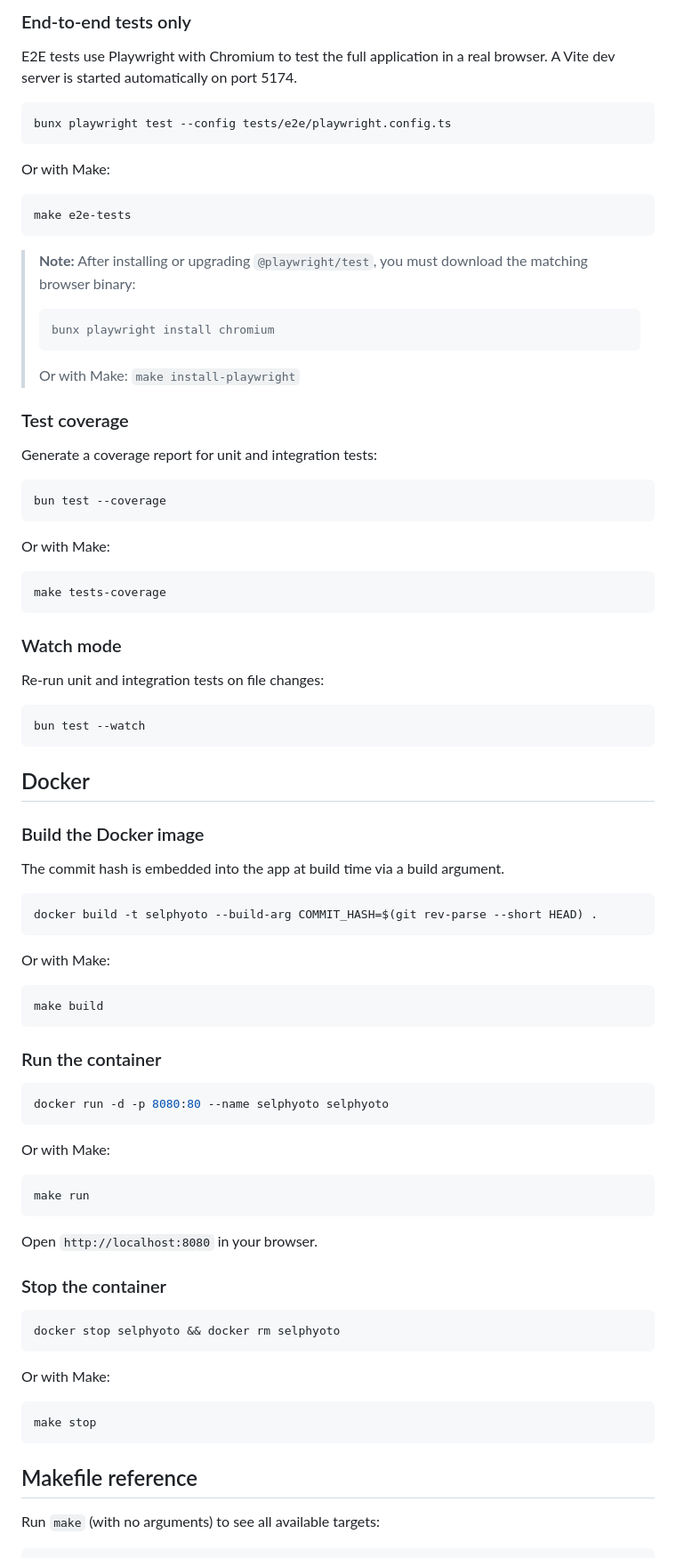
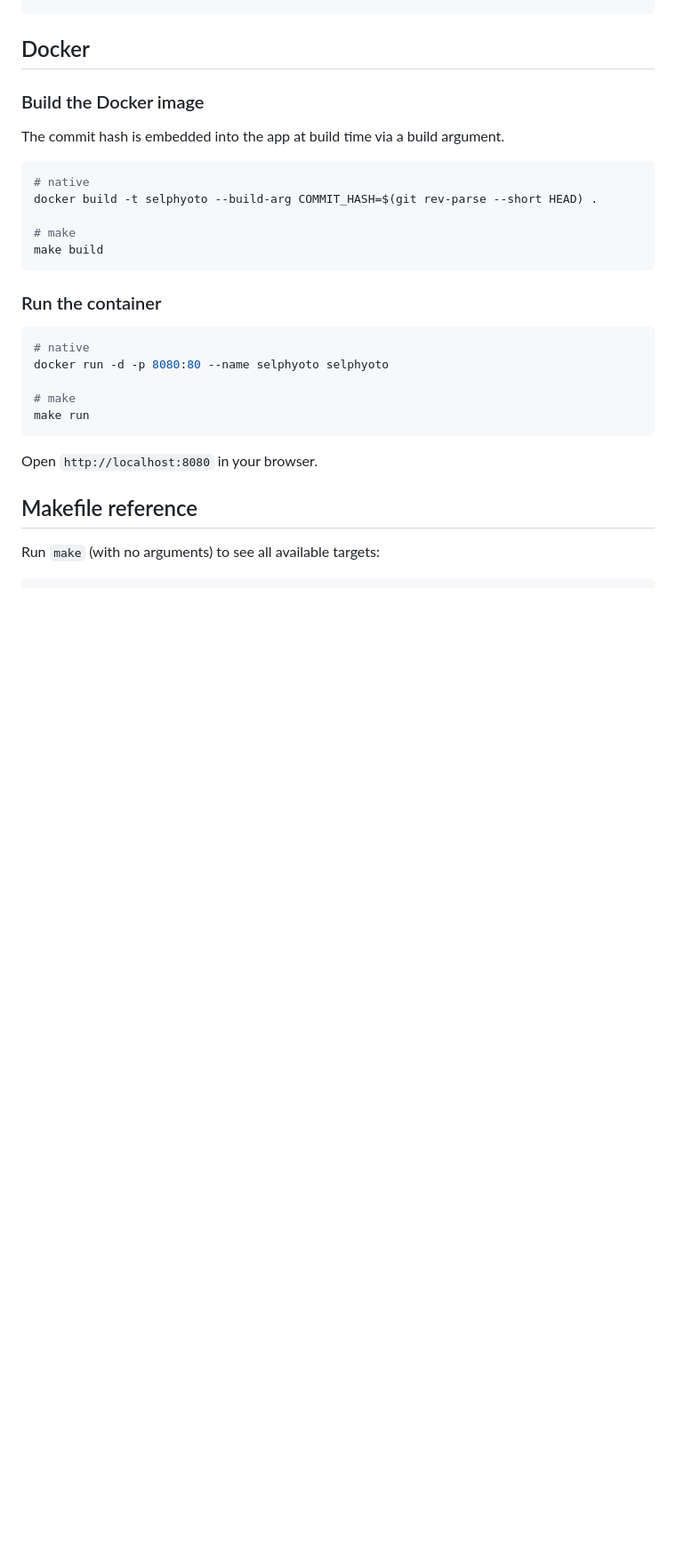
Before and after one commit to m600x/Selphyoto, a Markdown page: README.md, the part around the change printed below. Shown: that part at 89% size. GitHub-like rendering; blank space fills up the shorter version.

````diff
--- a/README.md
+++ b/README.md
@@ -176,45 +81,3 @@ make integration-tests
-### End-to-end tests only
-
-E2E tests use Playwright with Chromium to test the full application in a real browser. A Vite dev server is started automatically on port 5174.
-
-```bash
-bunx playwright test --config tests/e2e/playwright.config.ts
-```
-
-Or with Make:
-
-```bash
-make e2e-tests
-```
-
-> **Note:** After installing or upgrading `@playwright/test`, you must download the matching browser binary:
->
-> ```bash
-> bunx playwright install chromium
-> ```
->
-> Or with Make: `make install-playwright`
-
-### Test coverage
-
-Generate a coverage report for unit and integration tests:
-
-```bash
-bun test --coverage
-```
-
-Or with Make:
-
-```bash
-make tests-coverage
-```
-
-### Watch mode
-
-Re-run unit and integration tests on file changes:
-
-```bash
-bun test --watch
 ```
 
 ## Docker
@@ -224,40 +87,24 @@ bun test --watch
 The commit hash is embedded into the app at build time via a build argument.
 
 ```bash
+# native
 docker build -t selphyoto --build-arg COMMIT_HASH=$(git rev-parse --short HEAD) .
-```
 
-Or with Make:
-
-```bash
+# make
 make build
 ```
 
 ### Run the container
 
 ```bash
+# native
 docker run -d -p 8080:80 --name selphyoto selphyoto
-```
 
-Or with Make:
-
-```bash
+# make
 make run
 ```
 
 Open `http://localhost:8080` in your browser.
-
-### Stop the container
-
-```bash
-docker stop selphyoto && docker rm selphyoto
-```
-
-Or with Make:
-
-```bash
-make stop
-```
 
 ## Makefile reference
 
````
Also changed, not shown: other parts of README.md (+23 -150 lines), example.png, 2 other files.
